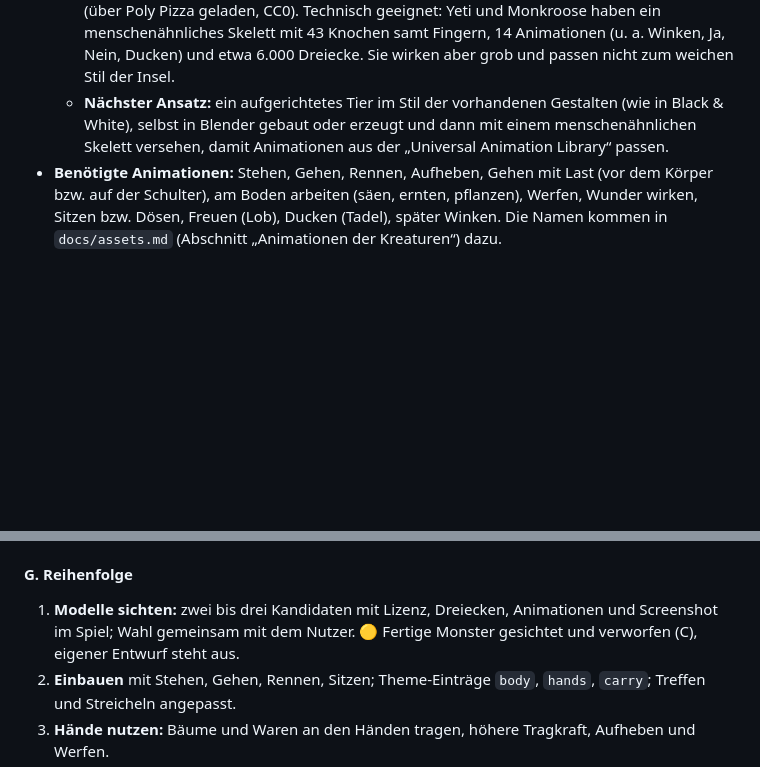
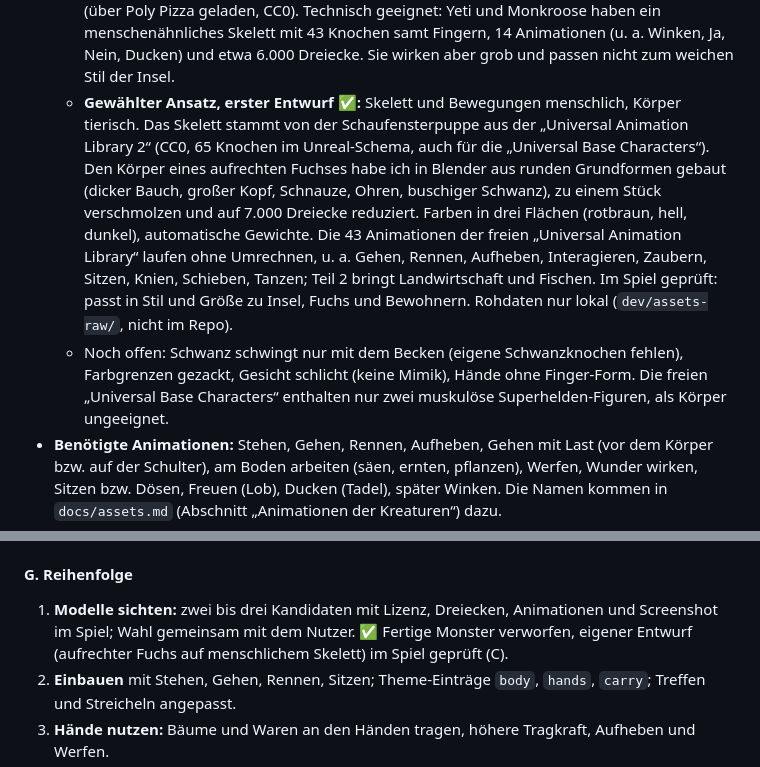
Before and after one commit to Lycidas42/weltenkeim, a Markdown page: docs/kreatur.md, 2 parts joined by grey strips. Rendered like a GitHub page; blank space fills up the shorter version.

Commit message:
Konzept Kreatur 3.12: erster Entwurf aufrechter Fuchs auf menschlichem Skelett
Co-Authored-By: Claude Opus 5.5 <noreply@anthropic.com>

```diff
--- a/docs/kreatur.md
+++ b/docs/kreatur.md
@@ -307,9 +307,17 @@ nicht als Ersatz.
     geladen, CC0). Technisch geeignet: Yeti und Monkroose haben ein menschenähnliches Skelett mit 43 Knochen samt
     Fingern, 14 Animationen (u. a. Winken, Ja, Nein, Ducken) und etwa 6.000 Dreiecke. Sie wirken aber grob und passen
     nicht zum weichen Stil der Insel.
-  - **Nächster Ansatz:** ein aufgerichtetes Tier im Stil der vorhandenen Gestalten (wie in Black & White), selbst in
-    Blender gebaut oder erzeugt und dann mit einem menschenähnlichen Skelett versehen, damit Animationen aus der
-    „Universal Animation Library“ passen.
+  - **Gewählter Ansatz, erster Entwurf ✅:** Skelett und Bewegungen menschlich, Körper tierisch. Das Skelett stammt von
+    der Schaufensterpuppe aus der „Universal Animation Library 2“ (CC0, 65 Knochen im Unreal-Schema, auch für die
+    „Universal Base Characters“). Den Körper eines aufrechten Fuchses habe ich in Blender aus runden Grundformen gebaut
+    (dicker Bauch, großer Kopf, Schnauze, Ohren, buschiger Schwanz), zu einem Stück verschmolzen und auf 7.000 Dreiecke
+    reduziert. Farben in drei Flächen (rotbraun, hell, dunkel), automatische Gewichte. Die 43 Animationen der freien
+    „Universal Animation Library“ laufen ohne Umrechnen, u. a. Gehen, Rennen, Aufheben, Interagieren, Zaubern,
+    Sitzen, Knien, Schieben, Tanzen; Teil 2 bringt Landwirtschaft und Fischen. Im Spiel geprüft: passt in Stil und
+    Größe zu Insel, Fuchs und Bewohnern. Rohdaten nur lokal (`dev/assets-raw/`, nicht im Repo).
+  - Noch offen: Schwanz schwingt nur mit dem Becken (eigene Schwanzknochen fehlen), Farbgrenzen gezackt, Gesicht
+    schlicht (keine Mimik), Hände ohne Finger-Form. Die freien „Universal Base Characters“ enthalten nur zwei
+    muskulöse Superhelden-Figuren, als Körper ungeeignet.
 - **Benötigte Animationen:** Stehen, Gehen, Rennen, Aufheben, Gehen mit Last (vor dem Körper bzw. auf der Schulter),
   am Boden arbeiten (säen, ernten, pflanzen), Werfen, Wunder wirken, Sitzen bzw. Dösen, Freuen (Lob), Ducken (Tadel),
   später Winken. Die Namen kommen in `docs/assets.md` (Abschnitt „Animationen der Kreaturen“) dazu.
@@ -344,7 +352,7 @@ nicht als Ersatz.
 #### G. Reihenfolge
 
 1. **Modelle sichten:** zwei bis drei Kandidaten mit Lizenz, Dreiecken, Animationen und Screenshot im Spiel; Wahl
-   gemeinsam mit dem Nutzer. 🟡 Fertige Monster gesichtet und verworfen (C), eigener Entwurf steht aus.
+   gemeinsam mit dem Nutzer. ✅ Fertige Monster verworfen, eigener Entwurf (aufrechter Fuchs auf menschlichem Skelett) im Spiel geprüft (C).
 2. **Einbauen** mit Stehen, Gehen, Rennen, Sitzen; Theme-Einträge `body`, `hands`, `carry`; Treffen und Streicheln
    angepasst.
 3. **Hände nutzen:** Bäume und Waren an den Händen tragen, höhere Tragkraft, Aufheben und Werfen.
```
